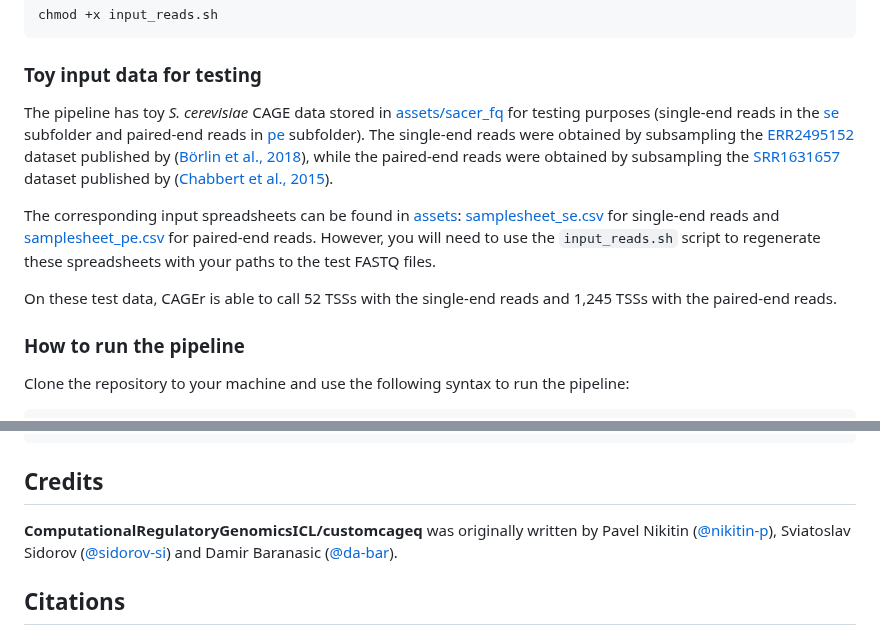
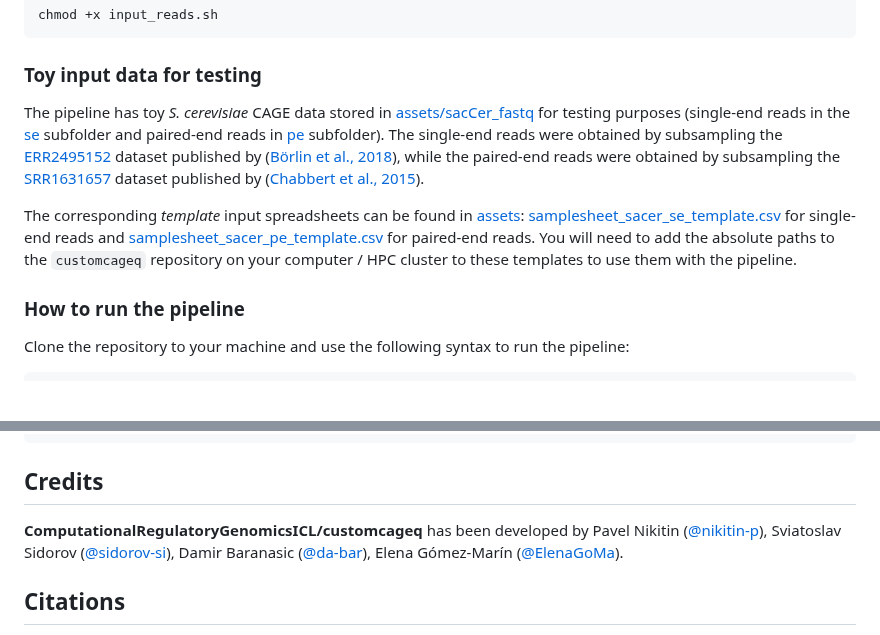
Before and after one commit to ComputationalRegulatoryGenomicsICL/cageflow, a Markdown page: README.md, 2 parts joined by grey strips. Rendered like a GitHub page; blank space fills up the shorter version.

```diff
--- a/README.md
+++ b/README.md
@@ -119,11 +119,9 @@ chmod +x input_reads.sh
 
 ### Toy input data for testing
 
-The pipeline has toy *S. cerevisiae* CAGE data stored in [assets/sacer_fq](https://github.com/ComputationalRegulatoryGenomicsICL/customcageq/tree/dev/assets/sacer_fq) for testing purposes (single-end reads in the [se](https://github.com/ComputationalRegulatoryGenomicsICL/customcageq/tree/dev/assets/sacer_fq/se) subfolder and paired-end reads in [pe](https://github.com/ComputationalRegulatoryGenomicsICL/customcageq/tree/dev/assets/sacer_fq/pe) subfolder). The single-end reads were obtained by subsampling the [ERR2495152](https://www.ebi.ac.uk/ena/browser/view/ERR2495152) dataset published by ([Börlin et al., 2018](https://academic.oup.com/femsyr/article/19/2/foy128/5257840)), while the paired-end reads were obtained by subsampling the [SRR1631657](https://www.ebi.ac.uk/ena/browser/view/SRR1631657) dataset published by ([Chabbert et al., 2015](https://www.embopress.org/doi/full/10.15252/msb.20145776)).
+The pipeline has toy *S. cerevisiae* CAGE data stored in [assets/sacCer_fastq](https://github.com/ComputationalRegulatoryGenomicsICL/customcageq/tree/dev/assets/sacCer_fastq) for testing purposes (single-end reads in the [se](https://github.com/ComputationalRegulatoryGenomicsICL/customcageq/tree/dev/assets/sacCer_fastq/se) subfolder and paired-end reads in [pe](https://github.com/ComputationalRegulatoryGenomicsICL/customcageq/tree/dev/assets/sacCer_fastq/pe) subfolder). The single-end reads were obtained by subsampling the [ERR2495152](https://www.ebi.ac.uk/ena/browser/view/ERR2495152) dataset published by ([Börlin et al., 2018](https://academic.oup.com/femsyr/article/19/2/foy128/5257840)), while the paired-end reads were obtained by subsampling the [SRR1631657](https://www.ebi.ac.uk/ena/browser/view/SRR1631657) dataset published by ([Chabbert et al., 2015](https://www.embopress.org/doi/full/10.15252/msb.20145776)).
 
-The corresponding input spreadsheets can be found in [assets](https://github.com/ComputationalRegulatoryGenomicsICL/customcageq/tree/dev/assets): [samplesheet_se.csv](https://github.com/ComputationalRegulatoryGenomicsICL/customcageq/blob/dev/assets/samplesheet_se.csv) for single-end reads and [samplesheet_pe.csv](https://github.com/ComputationalRegulatoryGenomicsICL/customcageq/blob/dev/assets/samplesheet_pe.csv) for paired-end reads. However, you will need to use the `input_reads.sh` script to regenerate these spreadsheets with your paths to the test FASTQ files.
-
-On these test data, CAGEr is able to call 52 TSSs with the single-end reads and 1,245 TSSs with the paired-end reads.
+The corresponding *template* input spreadsheets can be found in [assets](https://github.com/ComputationalRegulatoryGenomicsICL/customcageq/tree/dev/assets): [samplesheet_sacer_se_template.csv](https://github.com/ComputationalRegulatoryGenomicsICL/customcageq/blob/dev/assets/samplesheet_sacer_se_template.csv) for single-end reads and [samplesheet_sacer_pe_template.csv](https://github.com/ComputationalRegulatoryGenomicsICL/customcageq/blob/dev/assets/samplesheet_sacer_pe_template.csv) for paired-end reads. You will need to add the absolute paths to the `customcageq` repository on your computer / HPC cluster to these templates to use them with the pipeline.
 
 ### How to run the pipeline
 
@@ -194,7 +192,7 @@ nextflow run customcageq/main.nf \
 
 ## Credits
 
-**ComputationalRegulatoryGenomicsICL/customcageq** was originally written by Pavel Nikitin ([@nikitin-p](https://github.com/nikitin-p)), Sviatoslav Sidorov ([@sidorov-si](https://github.com/sidorov-si)) and Damir Baranasic ([@da-bar](https://github.com/da-bar)).
+**ComputationalRegulatoryGenomicsICL/customcageq** has been developed by Pavel Nikitin ([@nikitin-p](https://github.com/nikitin-p)), Sviatoslav Sidorov ([@sidorov-si](https://github.com/sidorov-si)), Damir Baranasic ([@da-bar](https://github.com/da-bar)), Elena Gómez-Marín ([@ElenaGoMa](https://github.com/ElenaGoMa)).
 
 ## Citations
 
```
